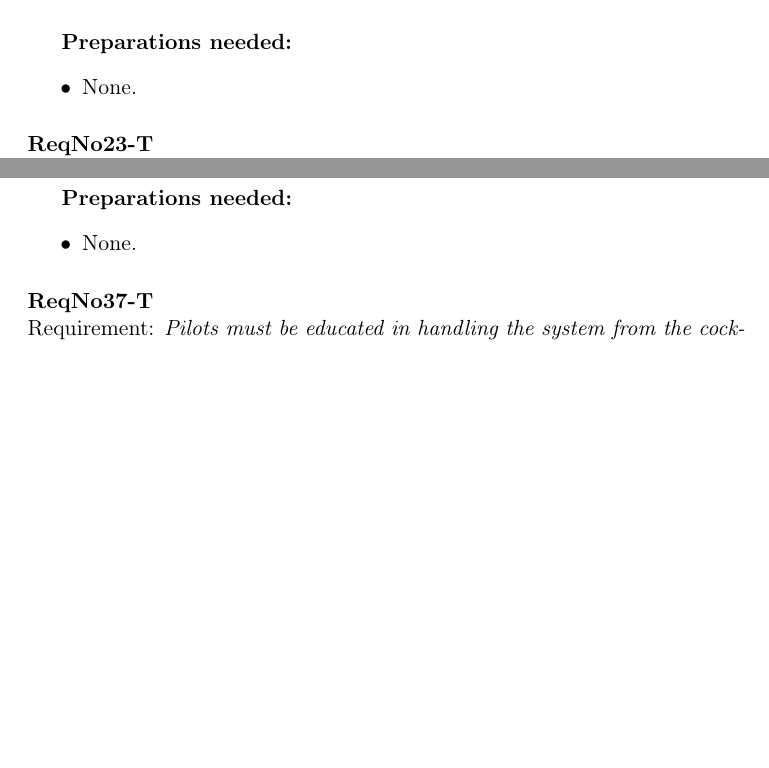
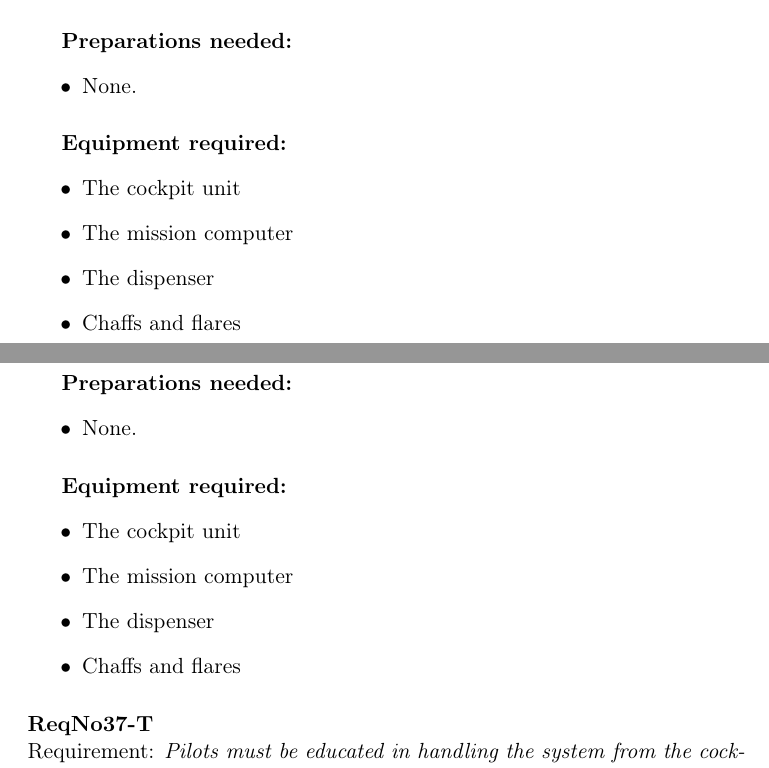
Before and after one commit to IHA-TISYE-F/docs, a LaTeX document (System Test Description (STD)/F-STD-2014-V2.tex, which reads System Test Description (STD)/subfile/Test_preparations.tex): two parts of pages 10 and 13 of 28 before the commit and two parts of pages 10 and 14 of 29 after it, joined at a grey line, cut so that both start at the same text, the shorter picture padded with empty space. Compiled offline with pdfLaTeX.

Commit message:
Equipment for req: 2, 8, 15, 22, 28, 36 added
Equipment for req. No.: 2, 8, 15, 22, 28, 36 added

```diff
--- a/System Test Description (STD)/subfile/Test_preparations.tex
+++ b/System Test Description (STD)/subfile/Test_preparations.tex
@@ -299,6 +320,14 @@ It is assured that the aircraft is touching the ground. Then it is tried to disp
 	\item None.
 	\end{itemize}
 
+	\subparagraph{Equipment required:}
+	\begin{itemize}
+	\item The cockpit unit
+	\item The mission computer
+	\item The dispenser
+	\item Chaffs and flares
+	\end{itemize}
+
 \paragraph{ReqNo23-T}\mbox{}\\ % Sergiu
 Requirement: \textit{The hardware implemented safety lock shall be activated when the landing gear is on the ground.}
 \\
@@ -474,6 +511,14 @@ The aircraft is loaded with payloads before take-off. In air it is attempted to
 	\item None.
 	\end{itemize}
 
+	\subparagraph{Equipment required:}
+	\begin{itemize}
+	\item The cockpit unit
+	\item The mission computer
+	\item The dispenser
+	\item Chaffs and flares
+	\end{itemize}
+
 \paragraph{ReqNo37-T}\mbox{}\\ % Sergiu
 Requirement: \textit{Pilots must be educated in handling the system from the cockpit.}
 \\
```
Also changed, not shown: System Test Description (STD)/subfile/Test_preparations.tex (29 more changed lines).
